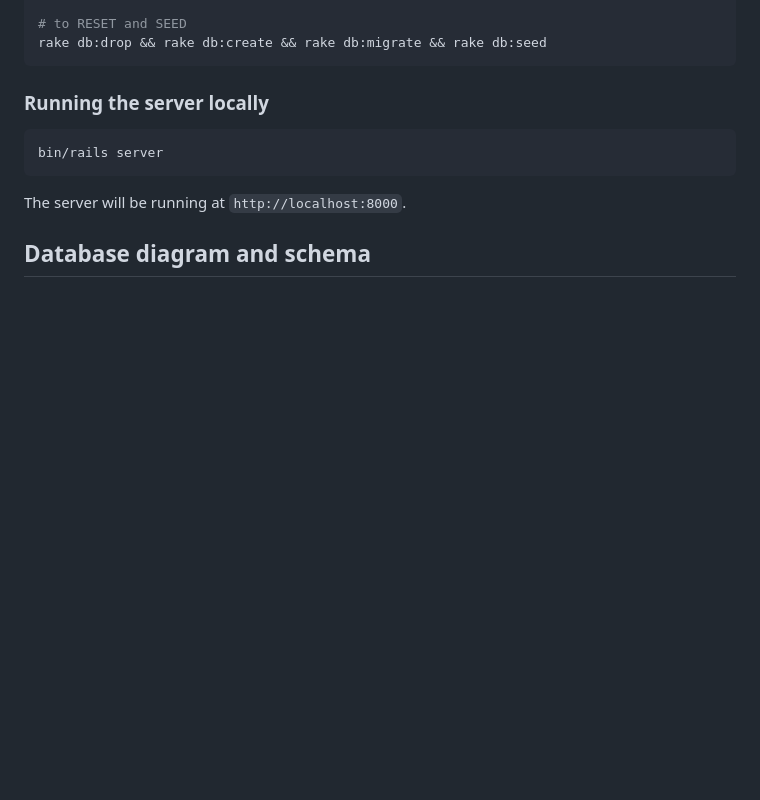
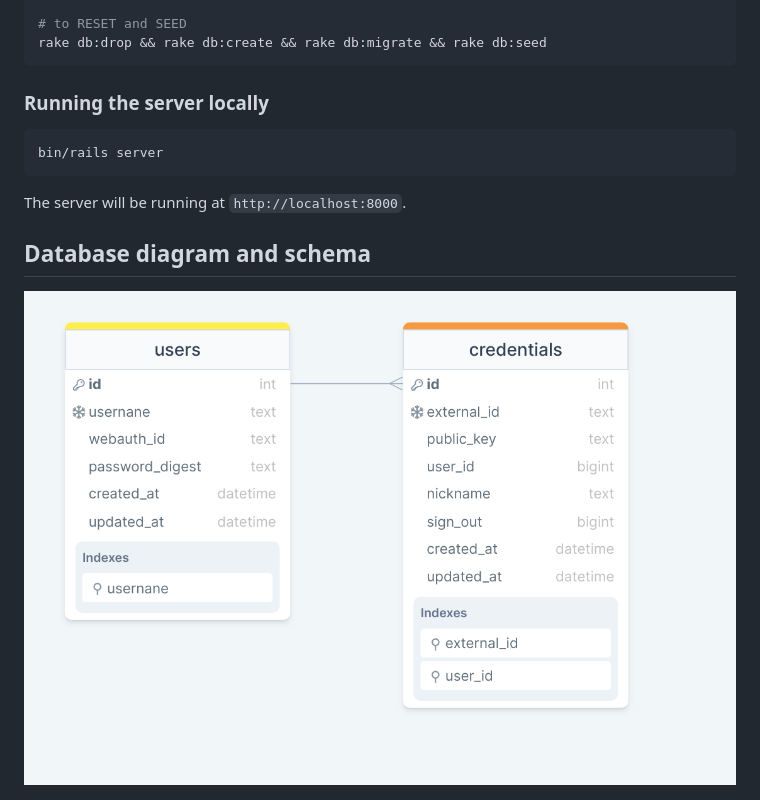
Before and after one commit to Service-Design-Studio/final-project-dynos-team10, a Markdown page: auth_service/README.md, the part around the change. Rendered like a GitHub page; pictures changed too: auth_service/schema.png (added); blank space fills up the shorter version.

Commit message:
add schema diagrams

```diff
--- a/auth_service/README.md
+++ b/auth_service/README.md
@@ -35,3 +35,4 @@ bin/rails server
 The server will be running at `http://localhost:8000`.
 
 ## Database diagram and schema
+<img src="schema.png" alt="schema">
```
Also changed, not shown: server/README.md (+1 -0 lines), server/schema.png (added).
